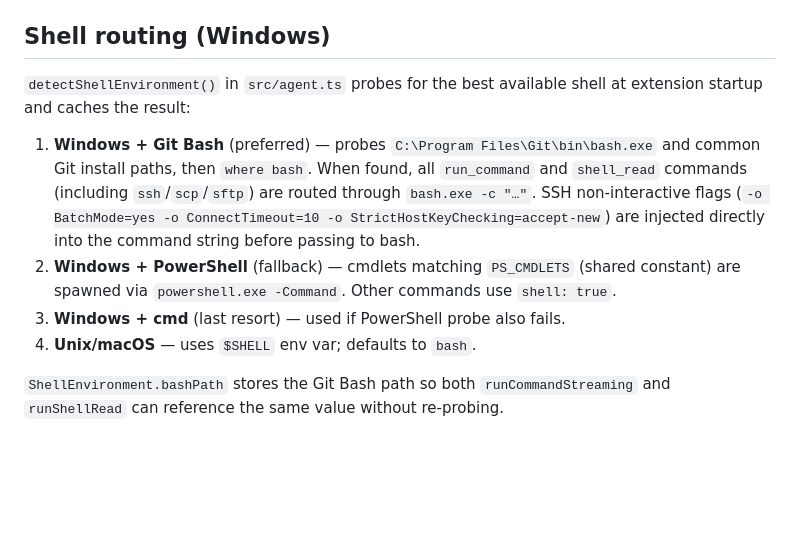
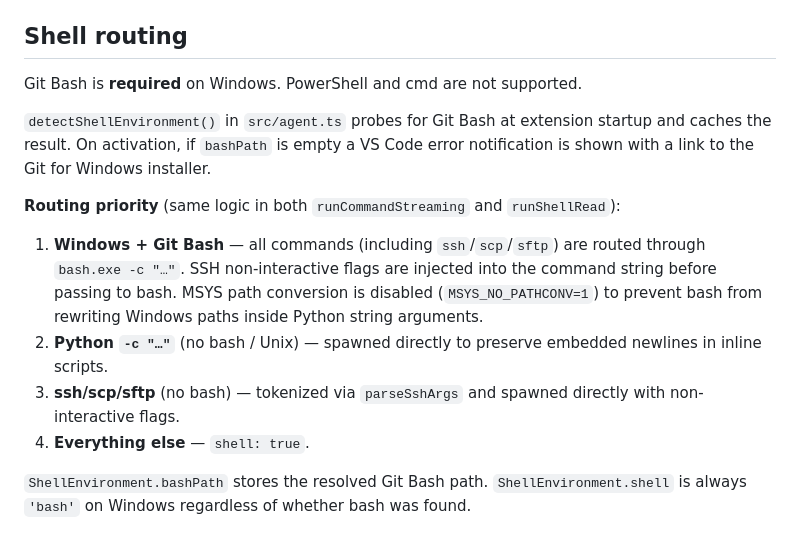
Before and after one commit to dtenney/Ollama_Agent, a Markdown page: ARCHITECTURE.md, the part around the change. Rendered like a GitHub page; blank space fills up the shorter version.

Commit message:
docs: update shell routing section — Git Bash required, PS fallback removed
Co-Authored-By: Claude Sonnet 4.6 <noreply@anthropic.com>

```diff
--- a/ARCHITECTURE.md
+++ b/ARCHITECTURE.md
@@ -123,13 +123,17 @@ System prompt rules guide the agent to:
 - Write each pipeline stage as a separate script with JSON handoff via `stage_N_summary.json`
 - Write test scripts to `.ollamapilot/tasks/<id>/test_<issue>.py` after fixing data bugs
 
-## Shell routing (Windows)
+## Shell routing
 
-`detectShellEnvironment()` in `src/agent.ts` probes for the best available shell at extension startup and caches the result:
+Git Bash is **required** on Windows. PowerShell and cmd are not supported.
 
-1. **Windows + Git Bash** (preferred) — probes `C:\Program Files\Git\bin\bash.exe` and common Git install paths, then `where bash`. When found, all `run_command` and `shell_read` commands (including `ssh`/`scp`/`sftp`) are routed through `bash.exe -c "…"`. SSH non-interactive flags (`-o BatchMode=yes -o ConnectTimeout=10 -o StrictHostKeyChecking=accept-new`) are injected directly into the command string before passing to bash.
-2. **Windows + PowerShell** (fallback) — cmdlets matching `PS_CMDLETS` (shared constant) are spawned via `powershell.exe -Command`. Other commands use `shell: true`.
-3. **Windows + cmd** (last resort) — used if PowerShell probe also fails.
-4. **Unix/macOS** — uses `$SHELL` env var; defaults to `bash`.
+`detectShellEnvironment()` in `src/agent.ts` probes for Git Bash at extension startup and caches the result. On activation, if `bashPath` is empty a VS Code error notification is shown with a link to the Git for Windows installer.
 
-`ShellEnvironment.bashPath` stores the Git Bash path so both `runCommandStreaming` and `runShellRead` can reference the same value without re-probing.
+**Routing priority** (same logic in both `runCommandStreaming` and `runShellRead`):
+
+1. **Windows + Git Bash** — all commands (including `ssh`/`scp`/`sftp`) are routed through `bash.exe -c "…"`. SSH non-interactive flags are injected into the command string before passing to bash. MSYS path conversion is disabled (`MSYS_NO_PATHCONV=1`) to prevent bash from rewriting Windows paths inside Python string arguments.
+2. **Python `-c "…"`** (no bash / Unix) — spawned directly to preserve embedded newlines in inline scripts.
+3. **ssh/scp/sftp** (no bash) — tokenized via `parseSshArgs` and spawned directly with non-interactive flags.
+4. **Everything else** — `shell: true`.
+
+`ShellEnvironment.bashPath` stores the resolved Git Bash path. `ShellEnvironment.shell` is always `'bash'` on Windows regardless of whether bash was found.
```
